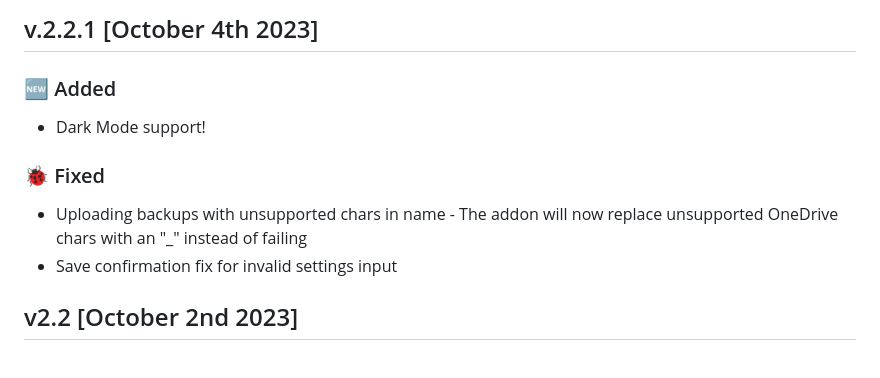
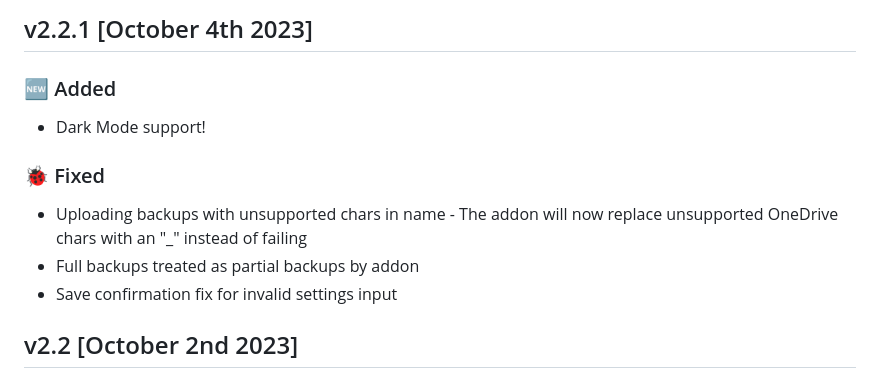
Before and after one commit to lavinir/hassio-onedrive-backup, a Markdown page: onedrive-backup/CHANGELOG.md, the part around the change. Rendered like a GitHub page.

Commit message:
fix changelog

```diff
--- a/onedrive-backup/CHANGELOG.md
+++ b/onedrive-backup/CHANGELOG.md
@@ -1,9 +1,10 @@
-## v.2.2.1 [October 4th 2023]
+## v2.2.1 [October 4th 2023]
 ### 🆕 Added
 * Dark Mode support!
 
 ### 🐞 Fixed
 * Uploading backups with unsupported chars in name - The addon will now replace unsupported OneDrive chars with an "_" instead of failing
+* Full backups treated as partial backups by addon
 * Save confirmation fix for invalid settings input
 
 ## v2.2 [October 2nd 2023]
```
